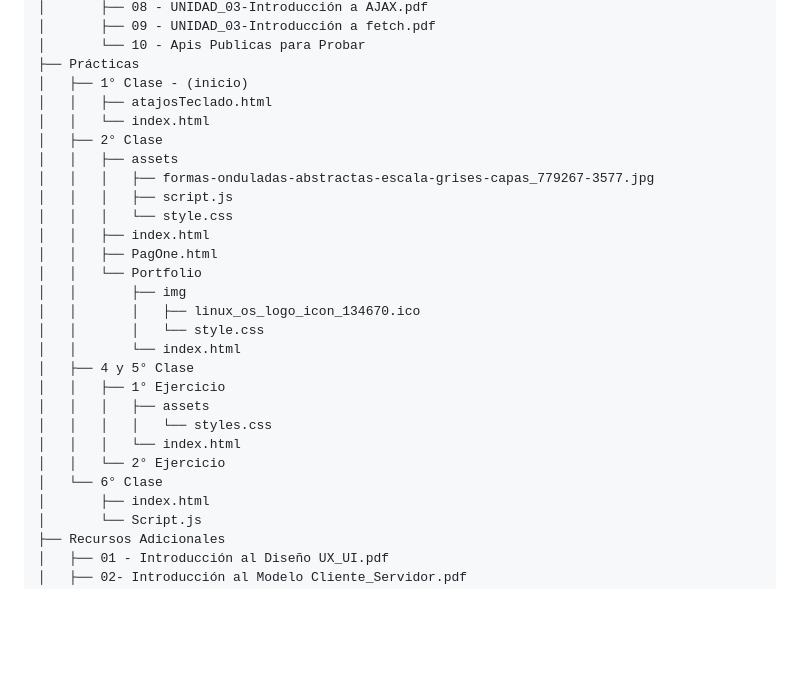
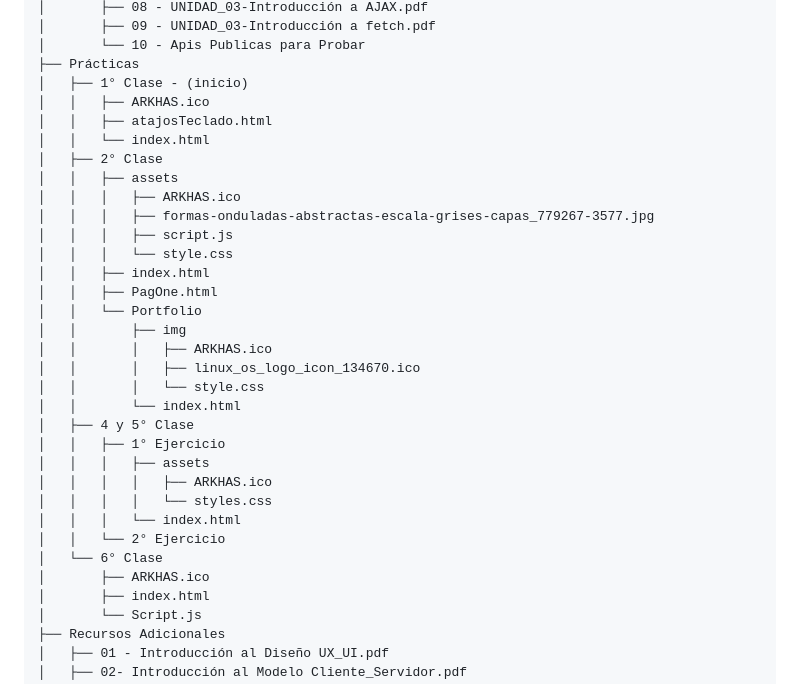
Before and after one commit to LautaroSantiago/Programacion_III, a Markdown page: README.md, the part around the change. GitHub-like rendering; blank space fills up the shorter version.

Commit message:
actializo tree del readme

```diff
--- a/README.md
+++ b/README.md
@@ -1114,10 +1114,12 @@ Programación III
 │       └── 10 - Apis Publicas para Probar
 ├── Prácticas
 │   ├── 1° Clase - (inicio)
+│   │   ├── ARKHAS.ico
 │   │   ├── atajosTeclado.html
 │   │   └── index.html
 │   ├── 2° Clase
 │   │   ├── assets
+│   │   │   ├── ARKHAS.ico
 │   │   │   ├── formas-onduladas-abstractas-escala-grises-capas_779267-3577.jpg
 │   │   │   ├── script.js
 │   │   │   └── style.css
@@ -1125,16 +1127,19 @@ Programación III
 │   │   ├── PagOne.html
 │   │   └── Portfolio
 │   │       ├── img
+│   │       │   ├── ARKHAS.ico
 │   │       │   ├── linux_os_logo_icon_134670.ico
 │   │       │   └── style.css
 │   │       └── index.html
 │   ├── 4 y 5° Clase
 │   │   ├── 1° Ejercicio
 │   │   │   ├── assets
+│   │   │   │   ├── ARKHAS.ico
 │   │   │   │   └── styles.css
 │   │   │   └── index.html
 │   │   └── 2° Ejercicio
 │   └── 6° Clase
+│       ├── ARKHAS.ico
 │       ├── index.html
 │       └── Script.js
 ├── Recursos Adicionales
```
